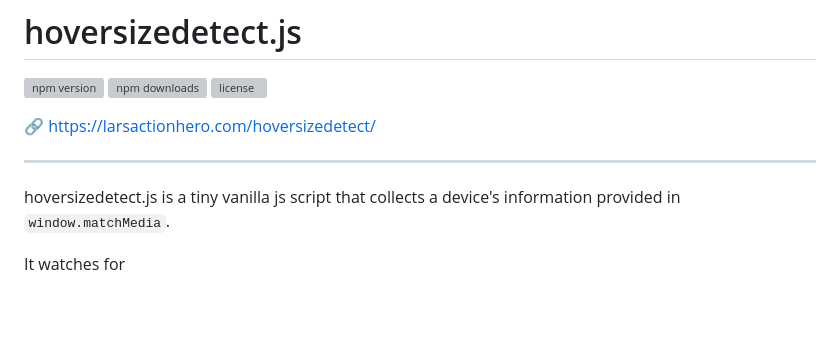
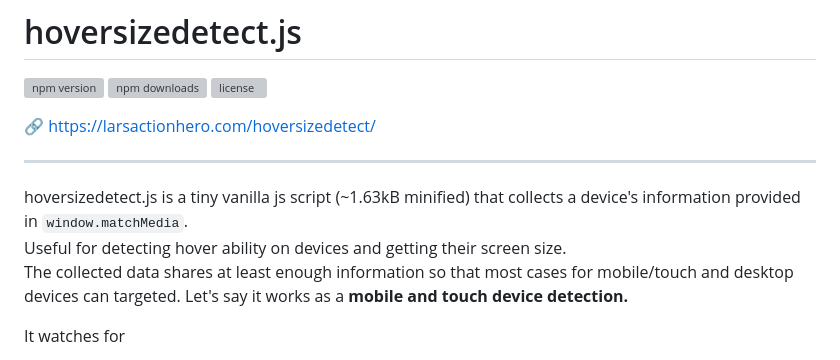
Before and after one commit to larsactionhero/hoversizedetect, a Markdown page: README.md, the part around the change. Rendered like a GitHub page; blank space fills up the shorter version; grey boxes are pictures that could not be loaded.

Commit message:
Enhance README with script size and usage details
Updated description to include script size and functionality details.

```diff
--- a/README.md
+++ b/README.md
@@ -7,7 +7,10 @@
 
 -----
 
-hoversizedetect.js is a tiny vanilla js script that collects a device's information provided in `window.matchMedia`.
+hoversizedetect.js is a tiny vanilla js script (~1.63kB minified) that collects a device's information provided in `window.matchMedia`.
+Useful for detecting hover ability on devices and getting their screen size.
+The collected data shares at least enough information so that most cases for mobile/touch and desktop devices can targeted.
+Let's say it works as a **mobile and touch device detection.**
 
 It watches for
 1) the device's hover ability
```
